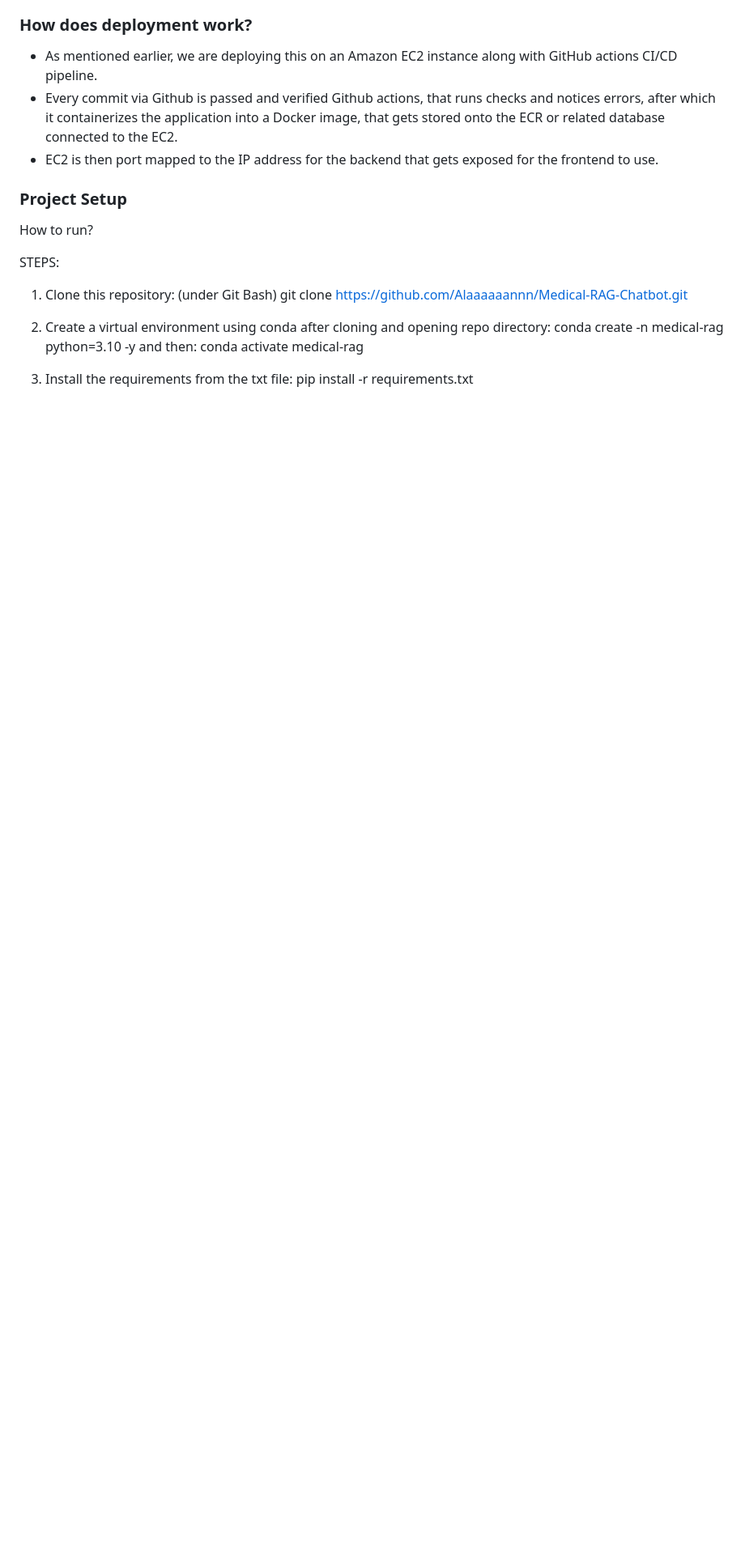
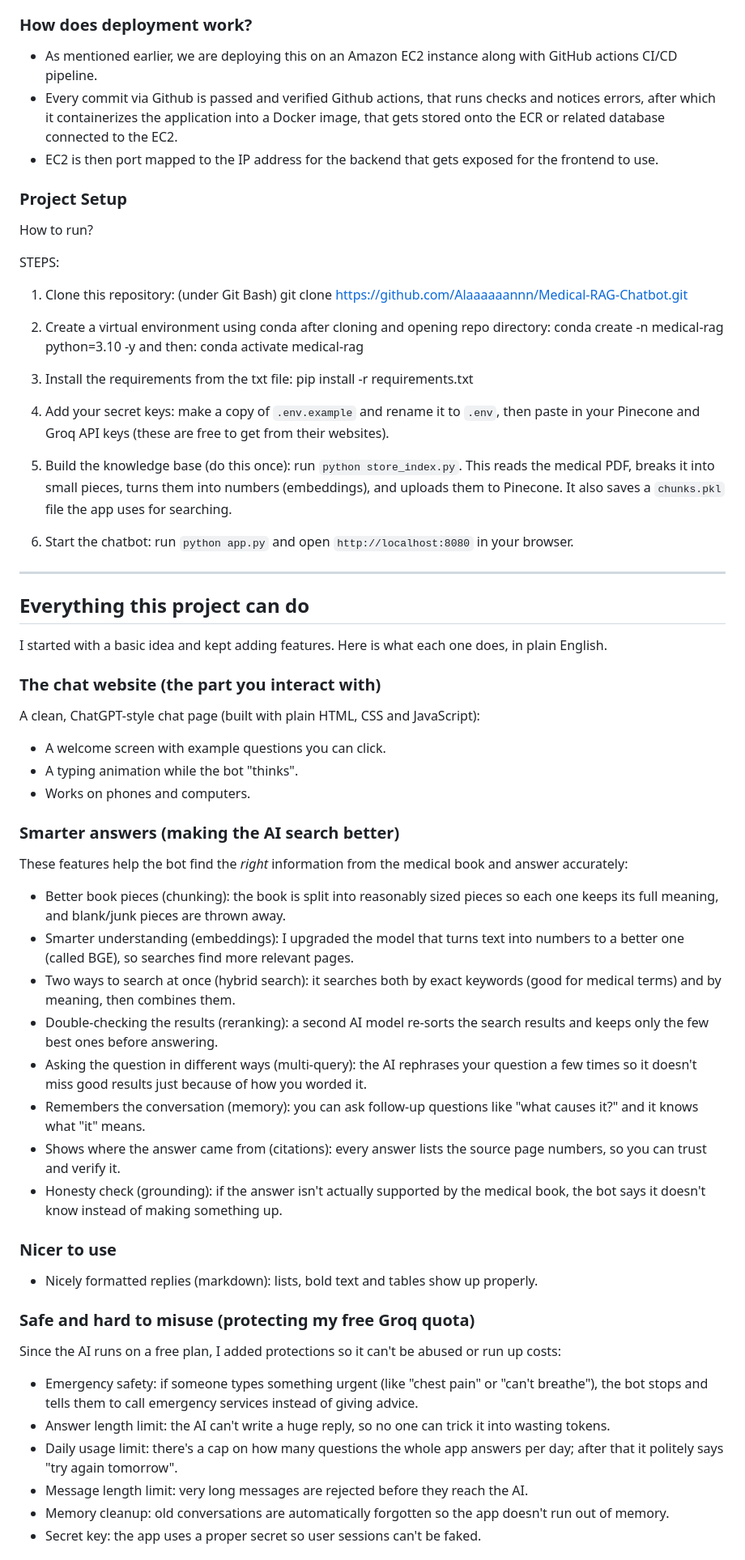
Before and after one commit to Alaaaaaannn/Medical-RAG-Chatbot, a Markdown page: README.md, the part around one of its changes. Shown at 81% size. Rendered like a GitHub page; blank space fills up the shorter version.

Commit message:
Updated README.md with the advanced RAG architecture

```diff
--- a/README.md
+++ b/README.md
@@ -48,3 +58,52 @@ STEPS:
    and then: conda activate medical-rag
 
 3. Install the requirements from the txt file: pip install -r requirements.txt
+
+4. Add your secret keys: make a copy of `.env.example` and rename it to `.env`, then paste in your Pinecone and Groq API keys (these are free to get from their websites).
+
+5. Build the knowledge base (do this once): run `python store_index.py`. This reads the medical PDF, breaks it into small pieces, turns them into numbers (embeddings), and uploads them to Pinecone. It also saves a `chunks.pkl` file the app uses for searching.
+
+6. Start the chatbot: run `python app.py` and open `http://localhost:8080` in your browser.
+
+---
+
+## Everything this project can do
+
+I started with a basic idea and kept adding features. Here is what each one does, in plain English.
+
+### The chat website (the part you interact with)
+
+A clean, ChatGPT-style chat page (built with plain HTML, CSS and JavaScript):
+
+- A welcome screen with example questions you can click.
+- A typing animation while the bot "thinks".
+- Works on phones and computers.
+
+### Smarter answers (making the AI search better)
+
+These features help the bot find the *right* information from the medical book and answer accurately:
+
+- Better book pieces (chunking): the book is split into reasonably sized pieces so each one keeps its full meaning, and blank/junk pieces are thrown away.
+- Smarter understanding (embeddings): I upgraded the model that turns text into numbers to a better one (called BGE), so searches find more relevant pages.
+- Two ways to search at once (hybrid search): it searches both by exact keywords (good for medical terms) and by meaning, then combines them.
+- Double-checking the results (reranking): a second AI model re-sorts the search results and keeps only the few best ones before answering.
+- Asking the question in different ways (multi-query): the AI rephrases your question a few times so it doesn't miss good results just because of how you worded it.
+- Remembers the conversation (memory): you can ask follow-up questions like "what causes it?" and it knows what "it" means.
+- Shows where the answer came from (citations): every answer lists the source page numbers, so you can trust and verify it.
+- Honesty check (grounding): if the answer isn't actually supported by the medical book, the bot says it doesn't know instead of making something up.
+
+### Nicer to use
+
+- Nicely formatted replies (markdown): lists, bold text and tables show up properly.
+
+### Safe and hard to misuse (protecting my free Groq quota)
+
+Since the AI runs on a free plan, I added protections so it can't be abused or run up costs:
+
+- Emergency safety: if someone types something urgent (like "chest pain" or "can't breathe"), the bot stops and tells them to call emergency services instead of giving advice.
+- Answer length limit: the AI can't write a huge reply, so no one can trick it into wasting tokens.
+- Daily usage limit: there's a cap on how many questions the whole app answers per day; after that it politely says "try again tomorrow".
+- Message length limit: very long messages are rejected before they reach the AI.
+- Memory cleanup: old conversations are automatically forgotten so the app doesn't run out of memory.
+- Secret key: the app uses a proper secret so user sessions can't be faked.
+
```
Also changed, not shown: other parts of README.md (+23 -1 lines).
